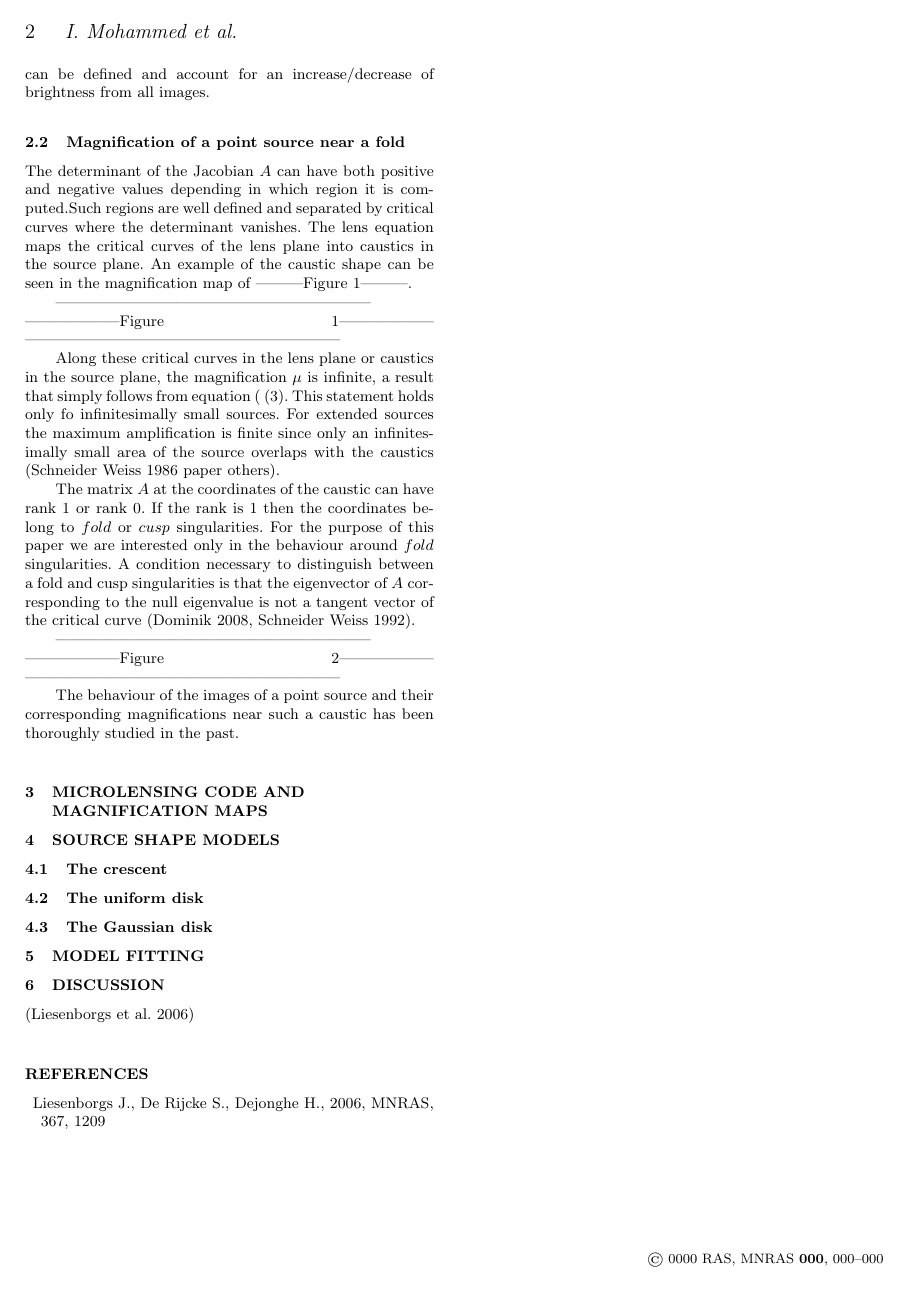
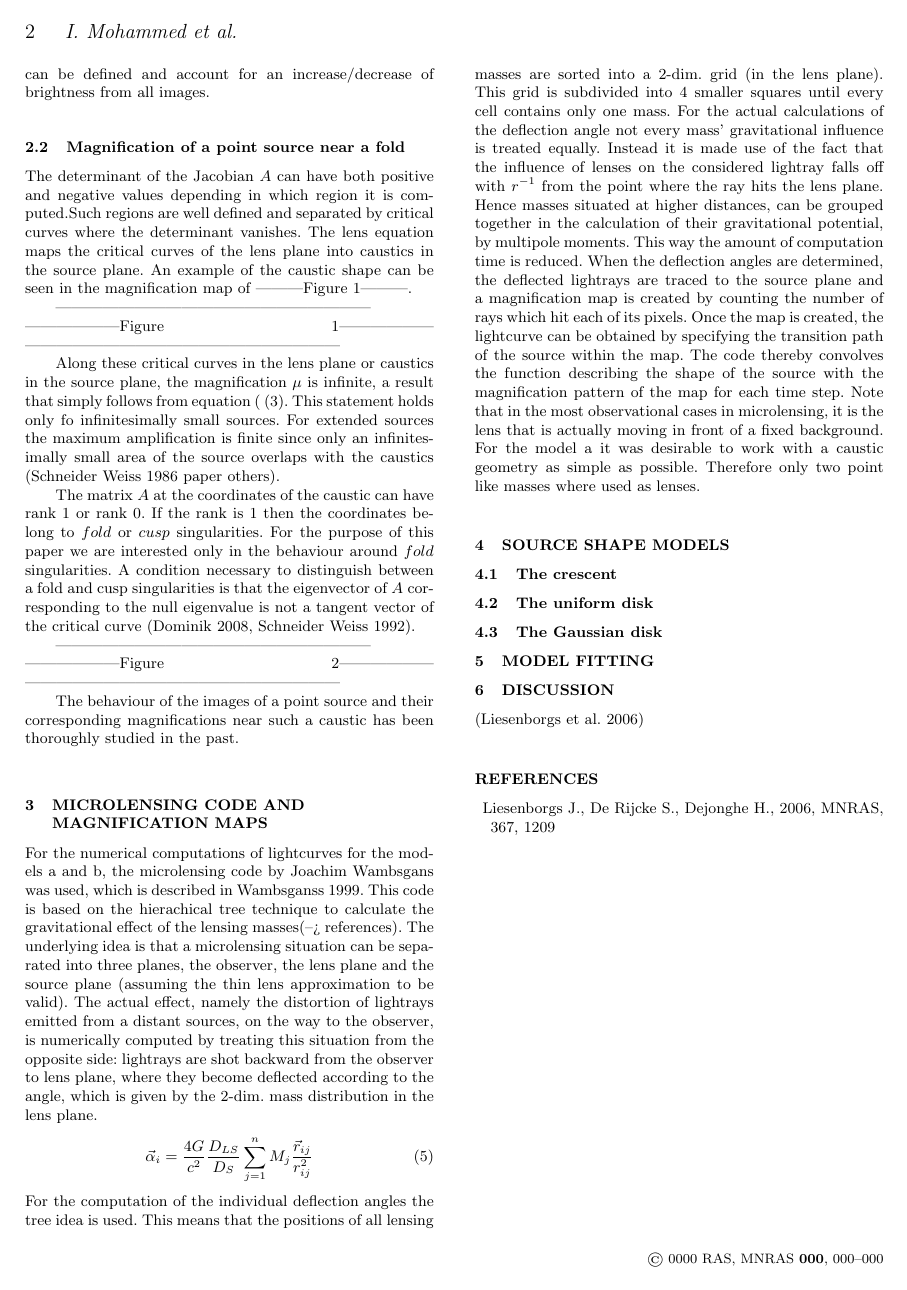
Before and after one commit to psaha/microlens, a LaTeX paper (paper1/ms.tex, which reads paper1/code.tex): page 2 of 2. Compiled offline with LaTeX, dvips and Ghostscript; a LaTeX package or settings file that is missing is left out.

Commit message:
draft_code_section

```diff
--- a/paper1/code.tex
+++ b/paper1/code.tex
@@ -1 +1,9 @@
 \section{Microlensing code and magnification maps}
+For the numerical computations of lightcurves for the models a and b, the microlensing code by Joachim Wambsgans was used, which is described in Wambsganss 1999. This code is based on the hierachical tree technique to calculate the gravitational effect of the lensing masses(--> references). The underlying idea is that a microlensing situation can be separated into three planes, the observer, the lens plane and the source plane (assuming the thin lens approximation to be valid). The actual effect, namely the distortion of lightrays emitted from a distant sources, on the way to the observer, is numerically computed by treating this situation from the opposite side: lightrays are shot backward from the observer to lens plane, where they become deflected according to the angle, which is given by the 2-dim. mass distribution in the lens plane.
+\begin{equation}
+\vec{\alpha}_{i}=\frac{4G}{c^{2}} \frac{D_{LS}}{D_{S}}\sum_{j=1}^{n}M_j \frac{\vec{r}_{ij}}{r^2_{ij}}
+\end{equation}
+For the computation of the individual deflection angles the tree idea is used. This means that the positions of all lensing masses are sorted into a 2-dim. grid (in the lens plane). This grid is subdivided into 4 smaller squares until every cell contains only one mass. For the actual calculations of the deflection angle not every mass' gravitational influence is treated equally. Instead it is made use of the fact that the influence of lenses on the considered lightray falls off with $r^{-1}$ from the point where the ray hits the lens plane. Hence masses situated at higher distances, can be grouped together in the calculation of their gravitational potential, by multipole moments. This way the amount of computation time is reduced.
+When the deflection angles are determined, the deflected lightrays are traced to the source plane and a magnification map is created by counting the number of rays which hit each of its pixels.
+Once the map is created, the lightcurve can be obtained by specifying the transition path of the source within the map. The code thereby convolves the function describing the shape of the source with the magnification pattern of the map for each time step. Note that in the most observational cases in microlensing, it is the lens that is actually moving in front of a fixed background.
+For the model a it was desirable to work with a caustic geometry as simple as possible. Therefore only two point like masses where used as lenses.
```
